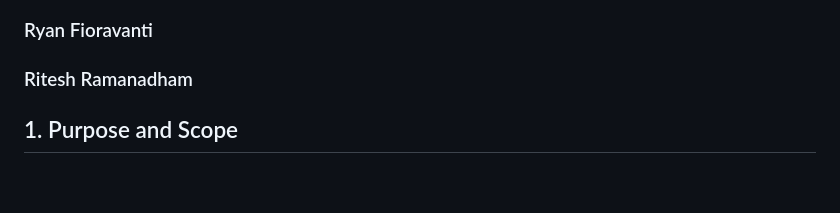
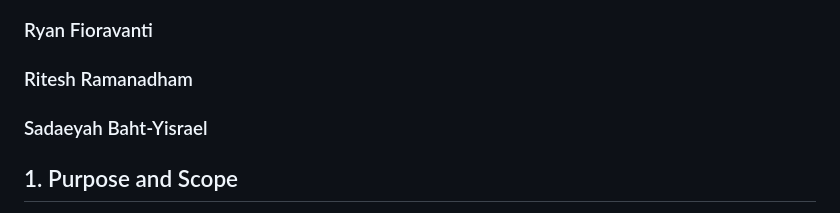
Before and after one commit to ryanfio15/Crime-Prevention-and-Personal-Safety-Application, a Markdown page: readme.md, the part around the change. Rendered like a GitHub page; blank space fills up the shorter version.

Commit message:
Update README with new contributor and content revisions
Added new contributor Sadaeyah Baht-Yisrael and updated the purpose and scope sections of the document.

```diff
--- a/readme.md
+++ b/readme.md
@@ -13,6 +13,8 @@
 ### Ryan Fioravanti
 
 ### Ritesh Ramanadham
+
+### Sadaeyah Baht-Yisrael
 
 ## 1. Purpose and Scope
 
```
